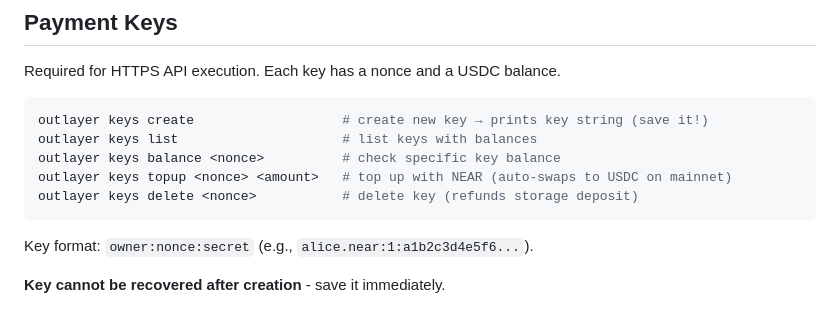
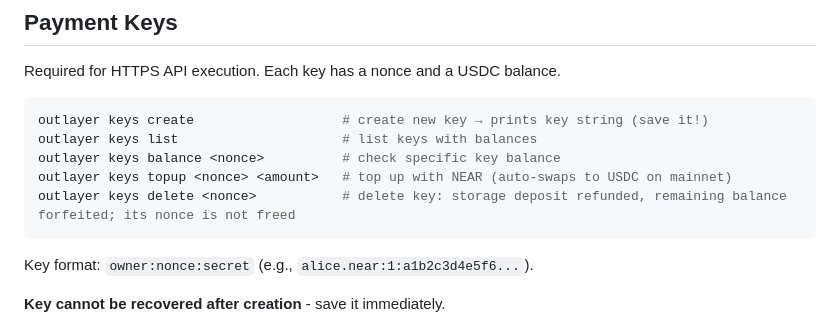
Before and after one commit to out-layer/skills, a Markdown page: outlayer-cli/SKILL.md, the part around the change. Rendered like a GitHub page.

Commit message:
docs: SDK 0.2 — storage has/delete return Result; keys delete forfeits the balance and does not free the nonce

````diff
--- a/outlayer-cli/SKILL.md
+++ b/outlayer-cli/SKILL.md
@@ -235,7 +235,7 @@ outlayer keys create                   # create new key → prints key string (s
 outlayer keys list                     # list keys with balances
 outlayer keys balance <nonce>          # check specific key balance
 outlayer keys topup <nonce> <amount>   # top up with NEAR (auto-swaps to USDC on mainnet)
-outlayer keys delete <nonce>           # delete key (refunds storage deposit)
+outlayer keys delete <nonce>           # delete key: storage deposit refunded, remaining balance forfeited; its nonce is not freed
 ```
 
 Key format: `owner:nonce:secret` (e.g., `alice.near:1:a1b2c3d4e5f6...`).
````
Also changed, not shown: building-outlayer-apps/references/wasi-tutorial.md (+3 -3 lines), building-outlayer-apps/rules/critical-rules.md (+1 -1 lines).
